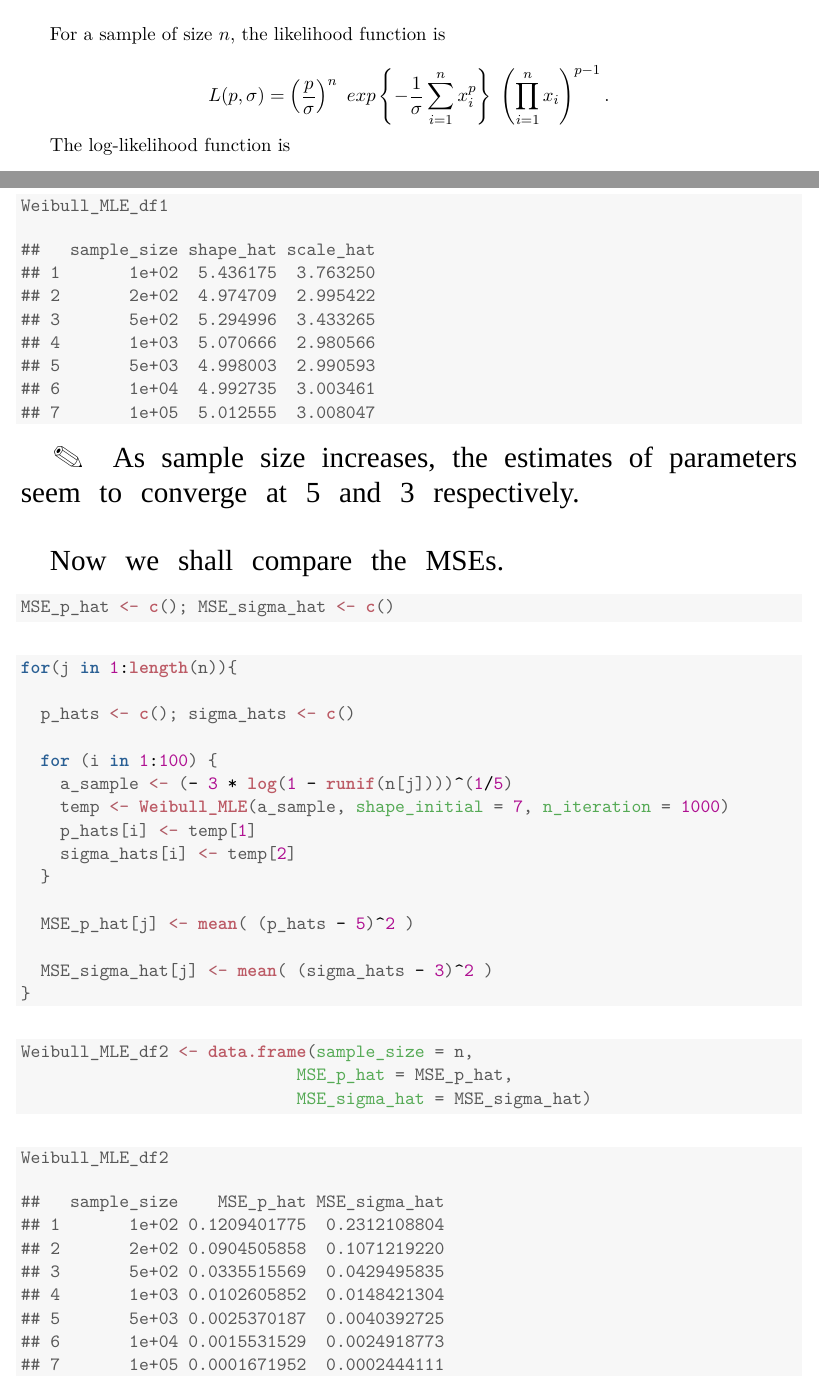
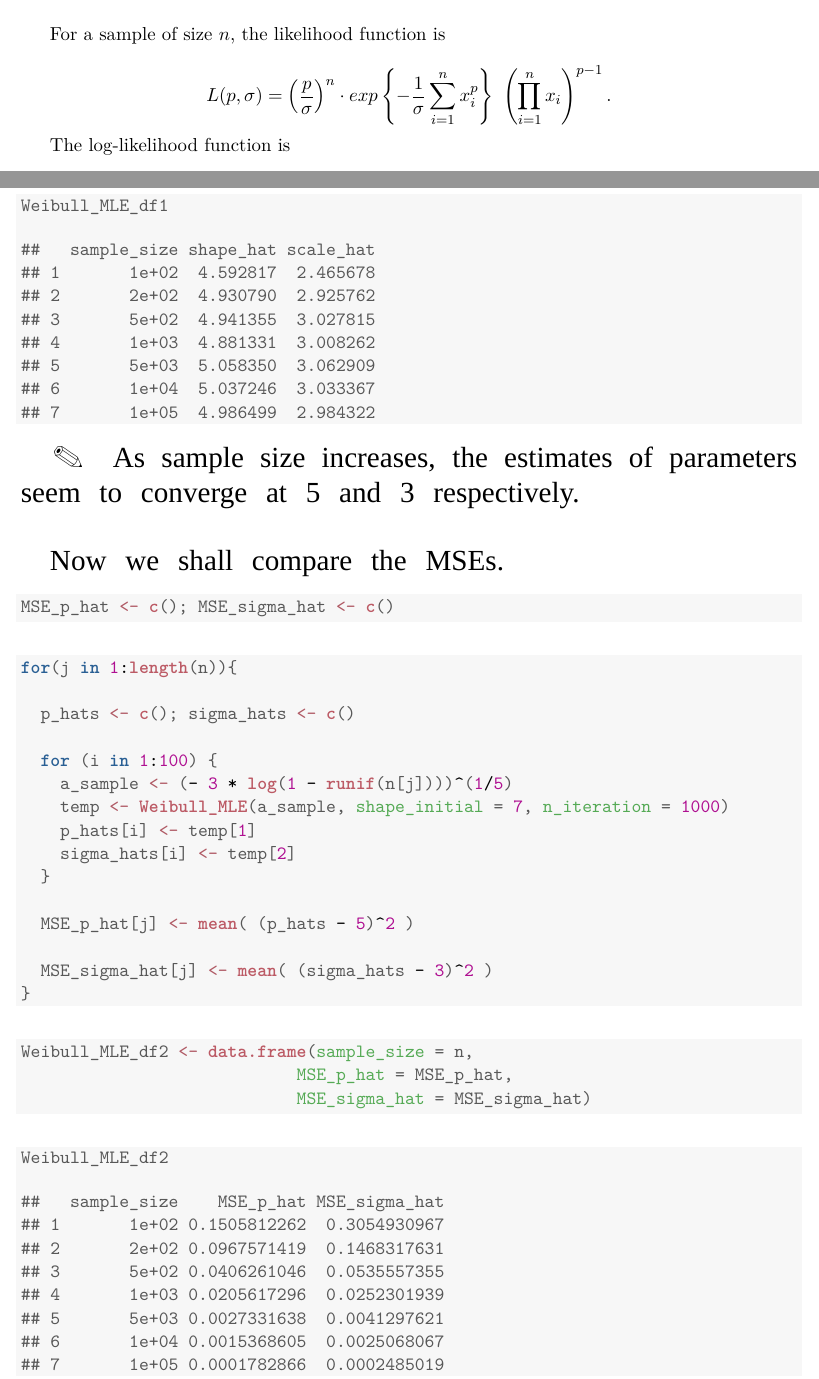
Before and after one commit to sakunisgithub/R-programming, a LaTeX problem sheet (msc_sem_1_practicals/mahaveer_sir_assignments/assignment_08/assignment_08.tex): two parts of pages 1 and 4 of 5, joined at a grey line, cut so that both start at the same text. Compiled offline with XeLaTeX; a missing font is replaced by an installed copy or a similar font.

Commit message:
more change in latex

```diff
--- a/msc_sem_1_practicals/mahaveer_sir_assignments/assignment_08/assignment_08.tex
+++ b/msc_sem_1_practicals/mahaveer_sir_assignments/assignment_08/assignment_08.tex
@@ -94,7 +94,7 @@ $p$ is called the shape parameter and $\sigma$ is called the scale parameter of
 
 For a sample of size $n$, the likelihood function is
 
-$$L(p, \sigma) = \left( \dfrac{p}{\sigma} \right)^{n} \,\, exp \left\{-\dfrac{1}{\sigma}\sum \limits_{i = 1}^{n} x_i^p \right\} \,\, \left( \prod \limits_{i = 1}^{n} x_i \right)^{p - 1}. $$
+$$L(p, \sigma) = \left( \dfrac{p}{\sigma} \right)^{n} \cdot exp \left\{-\dfrac{1}{\sigma}\sum \limits_{i = 1}^{n} x_i^p \right\} \,\, \left( \prod \limits_{i = 1}^{n} x_i \right)^{p - 1}. $$
 
 
 The log-likelihood function is
@@ -250,13 +250,13 @@ Now we calculate MLEs for different sample sizes.
 \end{alltt}
 \begin{verbatim}
 ##   sample_size shape_hat scale_hat
-## 1       1e+02  5.436175  3.763250
-## 2       2e+02  4.974709  2.995422
-## 3       5e+02  5.294996  3.433265
-## 4       1e+03  5.070666  2.980566
-## 5       5e+03  4.998003  2.990593
-## 6       1e+04  4.992735  3.003461
-## 7       1e+05  5.012555  3.008047
+## 1       1e+02  4.592817  2.465678
+## 2       2e+02  4.930790  2.925762
+## 3       5e+02  4.941355  3.027815
+## 4       1e+03  4.881331  3.008262
+## 5       5e+03  5.058350  3.062909
+## 6       1e+04  5.037246  3.033367
+## 7       1e+05  4.986499  2.984322
 \end{verbatim}
 \end{kframe}
 \end{knitrout}
@@ -316,13 +316,13 @@ Now we shall compare the MSEs.
 \end{alltt}
 \begin{verbatim}
 ##   sample_size    MSE_p_hat MSE_sigma_hat
-## 1       1e+02 0.1209401775  0.2312108804
-## 2       2e+02 0.0904505858  0.1071219220
-## 3       5e+02 0.0335515569  0.0429495835
-## 4       1e+03 0.0102605852  0.0148421304
-## 5       5e+03 0.0025370187  0.0040392725
-## 6       1e+04 0.0015531529  0.0024918773
-## 7       1e+05 0.0001671952  0.0002444111
+## 1       1e+02 0.1505812262  0.3054930967
+## 2       2e+02 0.0967571419  0.1468317631
+## 3       5e+02 0.0406261046  0.0535557355
+## 4       1e+03 0.0205617296  0.0252301939
+## 5       5e+03 0.0027331638  0.0041297621
+## 6       1e+04 0.0015368605  0.0025068067
+## 7       1e+05 0.0001782866  0.0002485019
 \end{verbatim}
 \end{kframe}
 \end{knitrout}
```
Also changed, not shown: msc_sem_1_practicals/mahaveer_sir_assignments/assignment_08/assignment_08.pdf, 1 other file.
